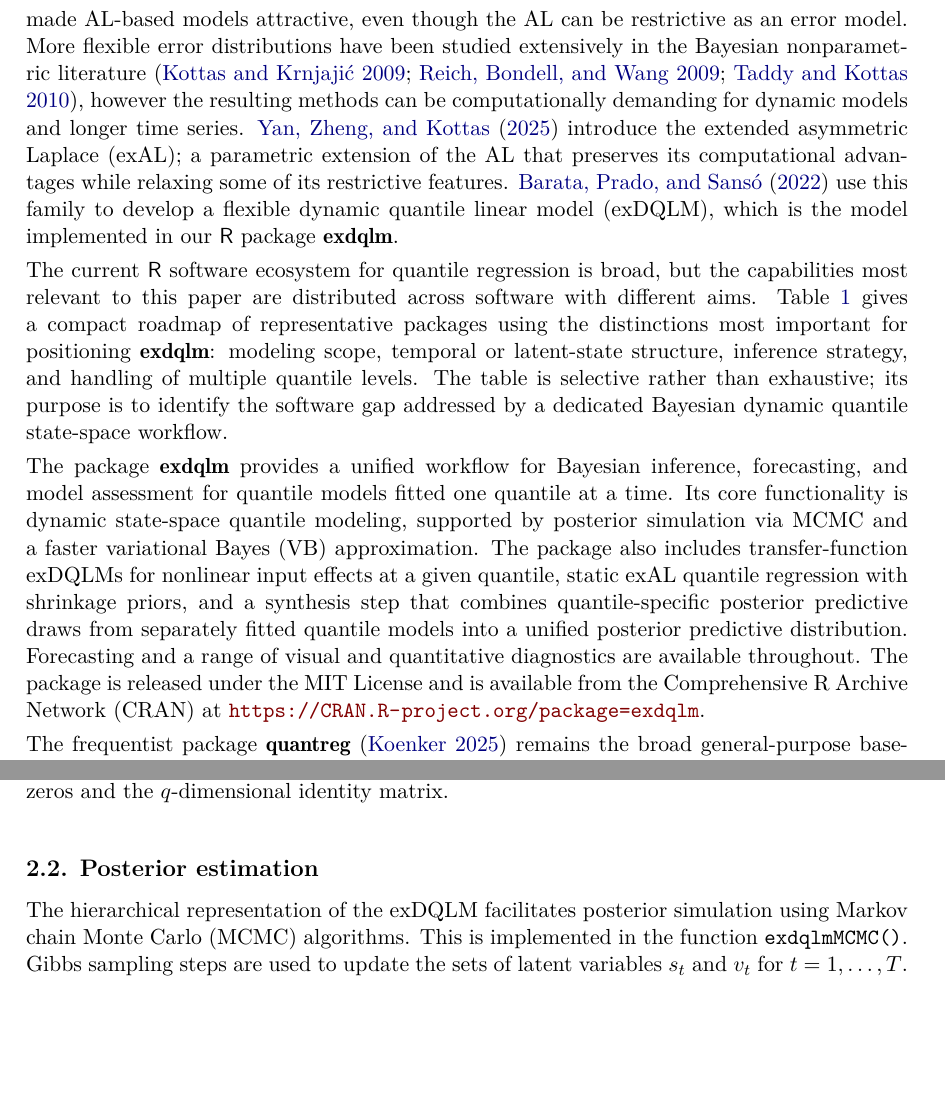
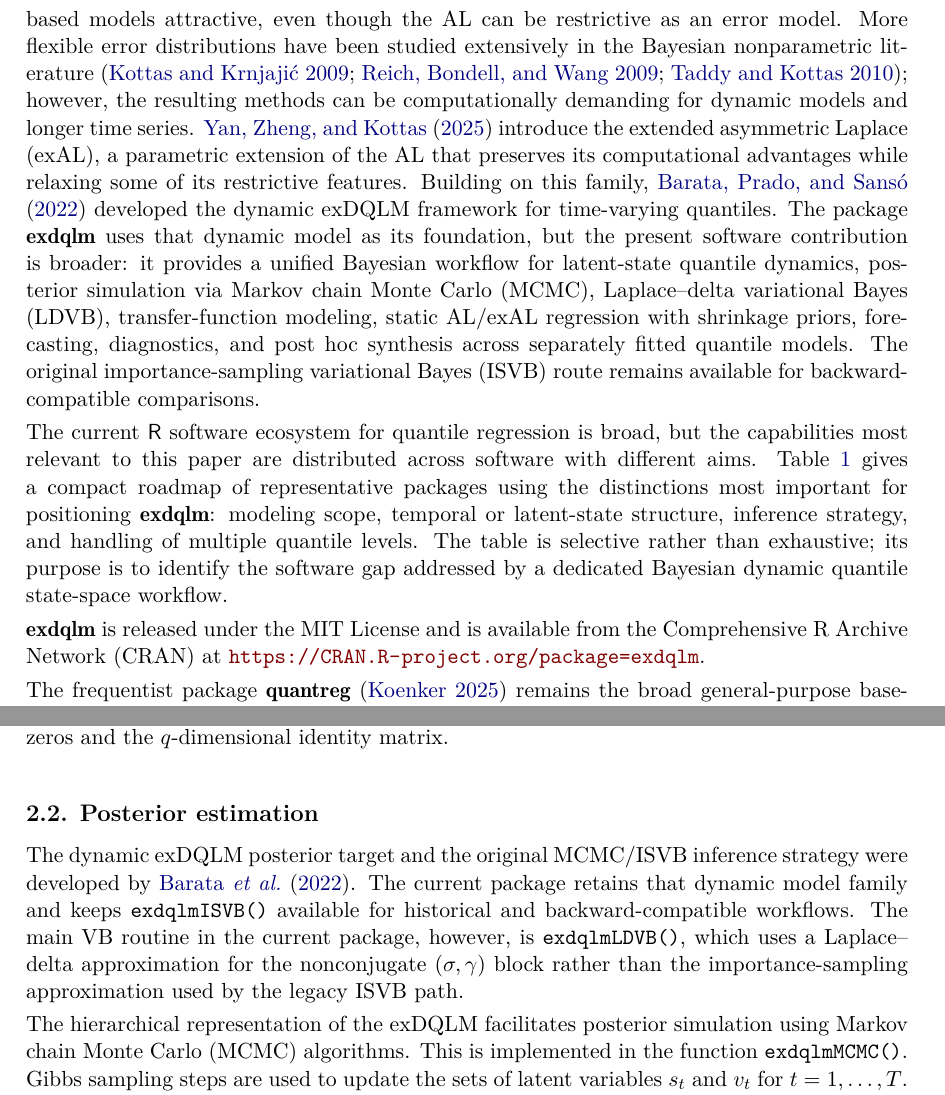
Before and after one commit to AntonioAPDL/exdqlm---Article, a LaTeX document (exdqlm-jss.tex): two parts of pages 2 and 5 of 38, joined at a grey line, cut so that both start at the same text, the shorter picture padded with empty space. Compiled offline with pdfLaTeX.

Commit message:
Clarify exdqlm software contribution

```diff
--- a/exdqlm-jss.tex
+++ b/exdqlm-jss.tex
@@ -62,7 +62,7 @@
 
 \section{Introduction}
 
-Quantile regression has become a widely used alternative to mean-based modeling in static settings. However, dynamic quantile methods and accompanying software remain comparatively limited. In Bayesian parametric quantile regression, the asymmetric Laplace (AL) likelihood has played a central role because it is linked to the check-loss function used in classical quantile regression \citep{yu2001bayesian,koenkerquantile} and admits convenient mixture representations for posterior computation. These computational advantages have made AL-based models attractive, even though the AL can be restrictive as an error model. More flexible error distributions have been studied extensively in the Bayesian nonparametric literature \citep{kottas2009bayesian,reich2009flexible,taddy2010bayesian}, however the resulting methods can be computationally demanding for dynamic models and longer time series. \cite{yan2025family} introduce the extended asymmetric Laplace (exAL); a parametric extension of the AL that preserves its computational advantages while relaxing some of its restrictive features. \cite{me} use this family to develop a flexible dynamic quantile linear model (exDQLM), which is the model implemented in our \proglang{R} package \pkg{exdqlm}.
+Quantile regression has become a widely used alternative to mean-based modeling in static settings. However, dynamic quantile methods and accompanying software remain comparatively limited. In Bayesian parametric quantile regression, the asymmetric Laplace (AL) likelihood has played a central role because it is linked to the check-loss function used in classical quantile regression \citep{yu2001bayesian,koenkerquantile} and admits convenient mixture representations for posterior computation. These computational advantages have made AL-based models attractive, even though the AL can be restrictive as an error model. More flexible error distributions have been studied extensively in the Bayesian nonparametric literature \citep{kottas2009bayesian,reich2009flexible,taddy2010bayesian}; however, the resulting methods can be computationally demanding for dynamic models and longer time series. \citet{yan2025family} introduce the extended asymmetric Laplace (exAL), a parametric extension of the AL that preserves its computational advantages while relaxing some of its restrictive features. Building on this family, \citet{me} developed the dynamic exDQLM framework for time-varying quantiles. The package \pkg{exdqlm} uses that dynamic model as its foundation, but the present software contribution is broader: it provides a unified Bayesian workflow for latent-state quantile dynamics, posterior simulation via Markov chain Monte Carlo (MCMC), Laplace--delta variational Bayes (LDVB), transfer-function modeling, static AL/exAL regression with shrinkage priors, forecasting, diagnostics, and post hoc synthesis across separately fitted quantile models. The original importance-sampling variational Bayes (ISVB) route remains available for backward-compatible comparisons.
 
 The current \proglang{R} software ecosystem for quantile regression is broad, but the capabilities most relevant to this paper are distributed across software with different aims. Table \ref{table:software} gives a compact roadmap of representative packages using the distinctions most important for positioning \pkg{exdqlm}: modeling scope, temporal or latent-state structure, inference strategy, and handling of multiple quantile levels. The table is selective rather than exhaustive; its purpose is to identify the software gap addressed by a dedicated Bayesian dynamic quantile state-space workflow.
 
@@ -98,7 +98,7 @@ The current \proglang{R} software ecosystem for quantile regression is broad, bu
 \end{table}
 
 
-The package \pkg{exdqlm} provides a unified workflow for Bayesian inference, forecasting, and model assessment for quantile models fitted one quantile at a time. Its core functionality is dynamic state-space quantile modeling, supported by posterior simulation via MCMC and a faster variational Bayes (VB) approximation. The package also includes transfer-function exDQLMs for nonlinear input effects at a given quantile, static exAL quantile regression with shrinkage priors, and a synthesis step that combines quantile-specific posterior predictive draws from separately fitted quantile models into a unified posterior predictive distribution. Forecasting and a range of visual and quantitative diagnostics are available throughout. The package is released under the MIT License and is available from the Comprehensive R Archive Network (CRAN) at \url{https://CRAN.R-project.org/package=exdqlm}.
+\pkg{exdqlm} is released under the MIT License and is available from the Comprehensive R Archive Network (CRAN) at \url{https://CRAN.R-project.org/package=exdqlm}.
 
 The frequentist package \pkg{quantreg} \citep{quantreg} remains the broad general-purpose baseline, covering linear, nonlinear, nonparametric, censored, and dynamic quantile regression, together with bootstrap-based and related uncertainty summaries. Its \code{dynrq()} function supports dynamic linear quantile regression through time-series regression formulas involving lags, differences, trends, seasonal factors, and harmonic terms, while preserving time-series attributes. However, the dynamic structure enters through the design matrix rather than through latent states: once these regressors are constructed, estimation proceeds through the standard \pkg{quantreg} fitting routines for a fixed coefficient vector. In that sense, \code{dynrq()} is a regression-style time-series interface rather than a latent-state state-space model, so it does not provide filtered or smoothed state summaries.
 
@@ -175,6 +175,8 @@ Default if omitted & -- & -- & ${\bf 0}_q$ & $10^3{\bf I}_q$ & 2.1 & 1.1 & 0 & 1
 %%%%%%%%%%%%%%%%%%%%%%%%%%%%%%%%%%%%%%%%%
 
 \subsection{Posterior estimation}
+
+The dynamic exDQLM posterior target and the original MCMC/ISVB inference strategy were developed by \citet{me}. The current package retains that dynamic model family and keeps \code{exdqlmISVB()} available for historical and backward-compatible workflows. The main VB routine in the current package, however, is \code{exdqlmLDVB()}, which uses a Laplace--delta approximation for the nonconjugate $(\sigma,\gamma)$ block rather than the importance-sampling approximation used by the legacy ISVB path.
 
 The hierarchical representation of the exDQLM facilitates posterior simulation using Markov chain Monte Carlo (MCMC) algorithms. This is implemented in the function \code{exdqlmMCMC()}. Gibbs sampling steps are used to update the sets of latent variables $s_t$ and $v_t$ for $t=1,\dots,T$. The dynamic regression coefficients are sampled using a forward-filtering backward-sampling algorithm \citep{carter1994gibbs,fruhwirth1994data}. The scale and skewness parameters are updated separately from the latent-state blocks. By default, the package uses a slice-sampling update for the $(\sigma,\gamma)$ block, while joint random-walk Metropolis-Hastings (MH) alternatives are also available. When desired, the chain can be warm-started from the variational approximation; this initialization is separate from the subsequent MCMC proposal kernel. An example of this functionality can be found in Section \ref{sec:ex1}. We perform a total of $N_{BURN} + N_{MCMC}$ MCMC iterations, discarding the first $N_{BURN}$ and retaining the remaining $N_{MCMC}$ posterior samples. The object created by \code{exdqlmMCMC()} includes posterior samples of all parameters ($\boldsymbol{\theta}_{1:T},v_{1:T},s_{1:T},\gamma,\sigma$), filtered and smoothed summaries for the state vector $\boldsymbol{\theta}_{1:T}$, and diagnostics for the proposal kernel used in the $(\sigma,\gamma)$ update.
 
```
Also changed, not shown: exdqlm-jss.pdf, exdqlm-jss.tex (6 more changed lines), 1 other file.
